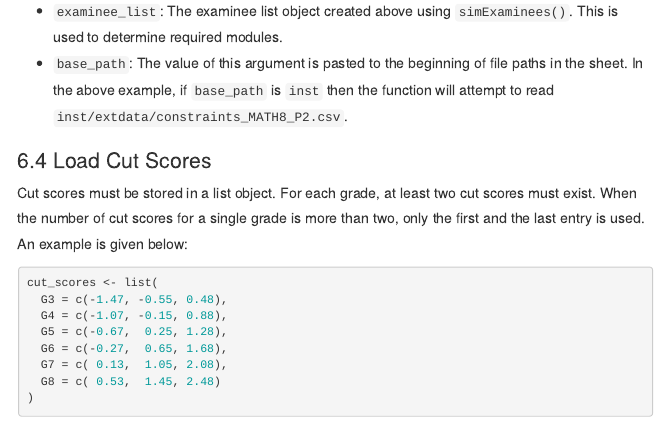
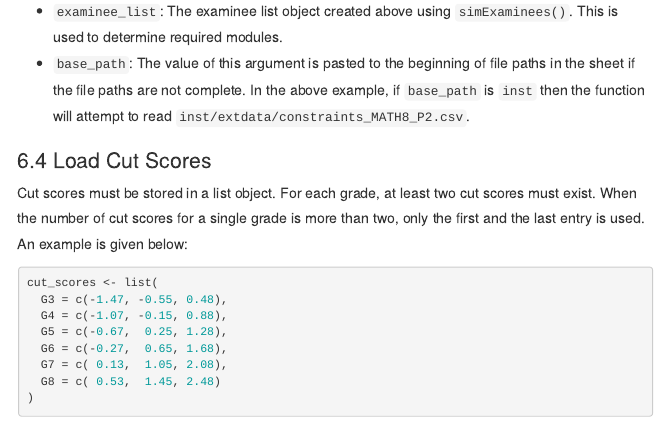
Before and after one commit to choi-phd/maat, an R Markdown document (vignettes/maat.Rmd): the page in a window 1100 px wide, from 13720 px down. Rendered offline with R 4.5, knitr and Pandoc, with nearby package versions; some code elsewhere in the file could not run offline; menus at the side of the page are left out.

Commit message:
update_doc

```diff
--- a/vignettes/maat.Rmd
+++ b/vignettes/maat.Rmd
@@ -402,7 +402,7 @@ module_list <- loadModules(
 
 * `fn`: The file path of the module specification sheet.
 * `examinee_list`: The examinee list object created above using `simExaminees()`. This is used to determine required modules.
-* `base_path`: The value of this argument is pasted to the beginning of file paths in the sheet. In the above example, if `base_path` is `inst` then the function will attempt to read `inst/extdata/constraints_MATH8_P2.csv`.
+* `base_path`: The value of this argument is pasted to the beginning of file paths in the sheet if the file paths are not complete. In the above example, if `base_path` is `inst` then the function will attempt to read `inst/extdata/constraints_MATH8_P2.csv`.
 
 ## Load Cut Scores
 
```
Also changed, not shown: R/module_functions.R (+2 -2 lines), 1 other file.
